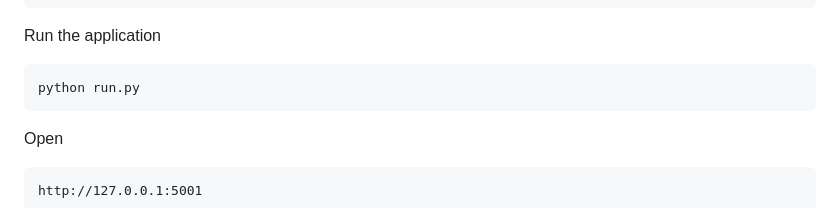
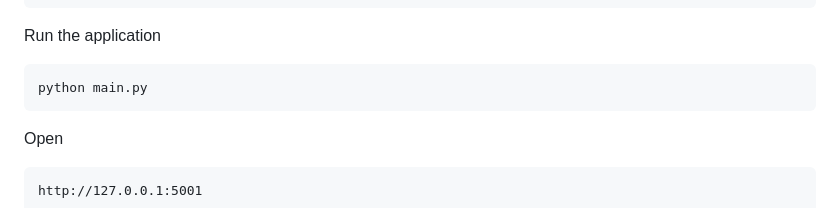
Before and after one commit to vrindaaguptaa/CineMatch-Plus, a Markdown page: README.md, the part around the change. Rendered like a GitHub page.

````diff
--- a/README.md
+++ b/README.md
@@ -266,7 +266,7 @@ SECRET_KEY=your_secret_key
 Run the application
 
 ```bash
-python run.py
+python main.py
 ```
 
 Open
````
